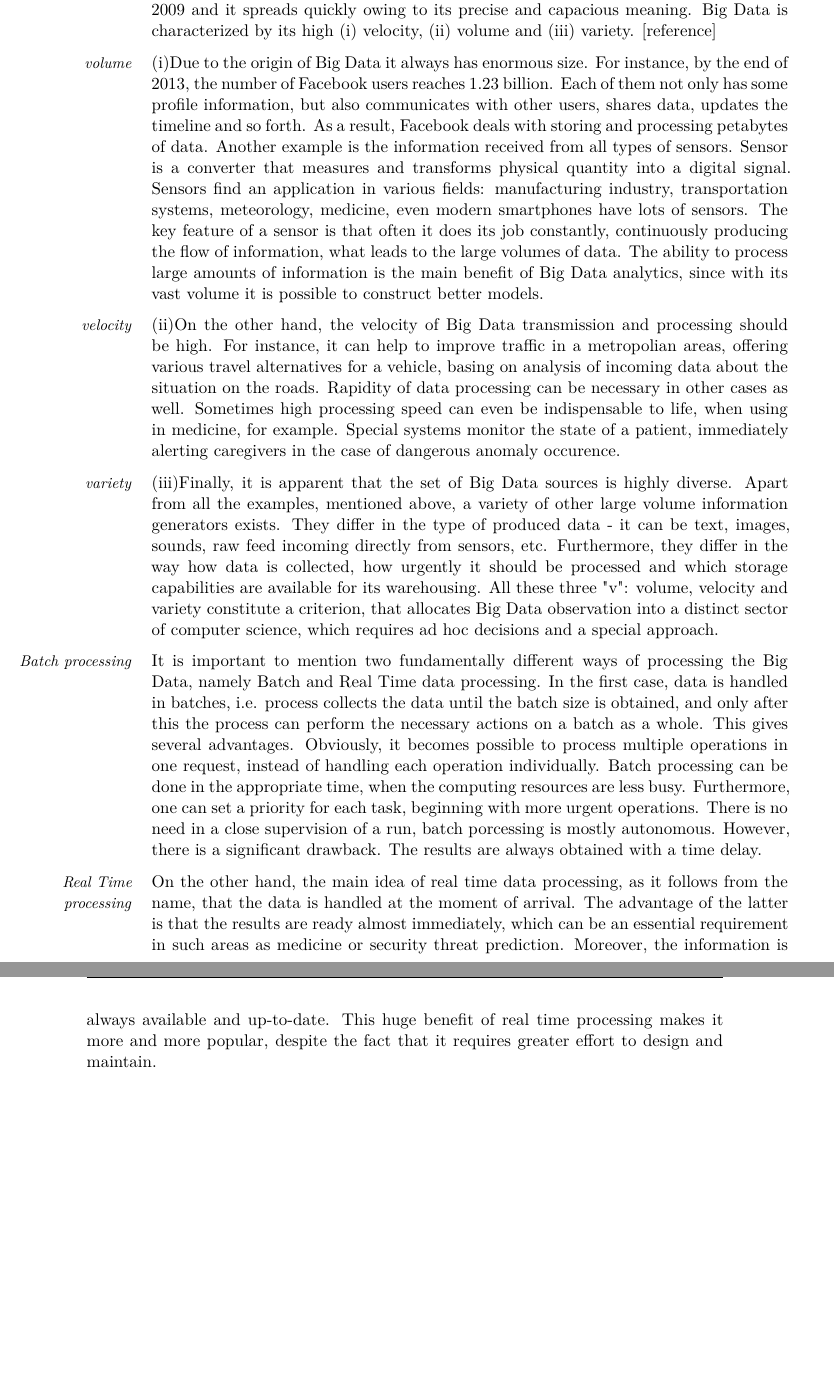
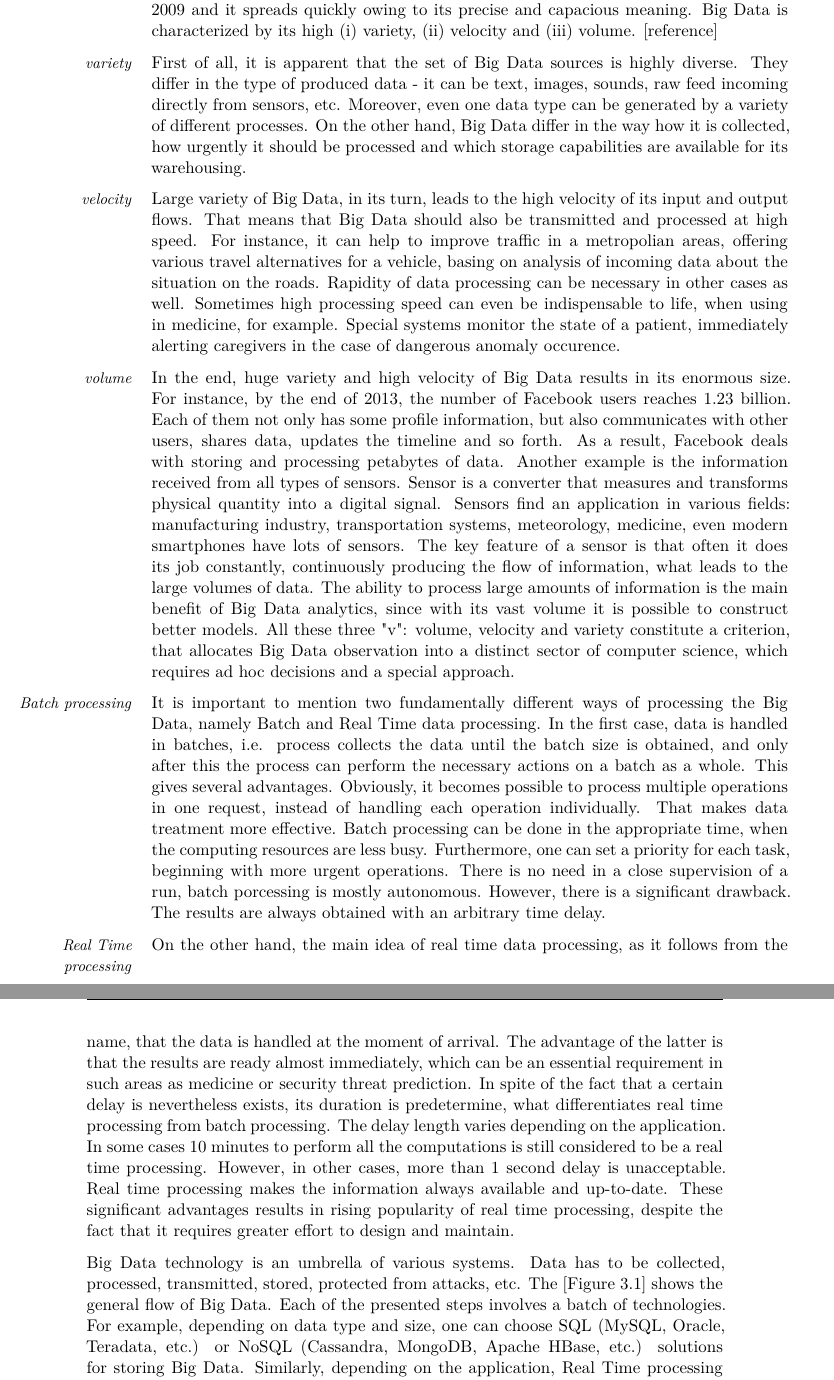
Before and after one commit to Visorgood/LambdaThesis, a LaTeX thesis (Thesis/thesis_template/thesis.tex, which reads Thesis/thesis_template/content/03-big_data_architecture.tex): two parts of pages 10 and 11 of 19, joined at a grey line, cut so that both start at the same text, the shorter picture padded with empty space. Compiled offline with pdfLaTeX; a LaTeX package or settings file that is missing is left out; an older LaTeX class or package is replaced by its successor.

Commit message:
info added to Big Data chapter

```diff
--- a/Thesis/thesis_template/content/03-big_data_architecture.tex
+++ b/Thesis/thesis_template/content/03-big_data_architecture.tex
@@ -27,10 +27,24 @@ For instance, afterwards it can be used in targeted advertising, or for performi
 \mnote{Big Data}
 There is no consensus about the origins of the term "Big Data", but most of the sources claim that it is first mentioned in the press in 2008.
 People start actively using it since 2009 and it spreads quickly owing to its precise and capacious meaning.
-Big Data is characterized by its high (i) velocity, (ii) volume and (iii) variety. [reference]
+Big Data is characterized by its high (i) variety, (ii) velocity and (iii) volume. [reference]
+
+\mnote{variety}
+First of all, it is apparent that the set of Big Data sources is highly diverse.
+They differ in the type of produced data - it can be text, images, sounds, raw feed incoming directly from sensors, etc.
+Moreover, even one data type can be generated by a variety of different processes.
+On the other hand, Big Data differ in the way how it is collected, how urgently it should be processed and which storage capabilities are available for its warehousing.
+
+\mnote{velocity}
+Large variety of Big Data, in its turn, leads to the high velocity of its input and output flows.
+That means that Big Data should also be transmitted and processed at high speed.
+For instance, it can help to improve traffic in a metropolian areas, offering various travel alternatives for a vehicle, basing on analysis of incoming data about the situation on the roads.
+Rapidity of data processing can be necessary in other cases as well.
+Sometimes high processing speed can even be indispensable to life, when using in medicine, for example.
+Special systems monitor the state of a patient, immediately alerting caregivers in the case of dangerous anomaly occurence.
 
 \mnote{volume}
-(i)Due to the origin of Big Data it always has enormous size.
+In the end, huge variety and high velocity of Big Data results in its enormous size.
 For instance, by the end of 2013, the number of Facebook users reaches 1.23 billion.
 Each of them not only has some profile information, but also communicates with other users, shares data, updates the timeline and so forth.
 As a result, Facebook deals with storing and processing petabytes of data.
@@ -39,19 +53,6 @@ Sensor is a converter that measures and transforms physical quantity into a digi
 Sensors find an application in various fields: manufacturing industry, transportation systems, meteorology, medicine, even modern smartphones have lots of sensors.
 The key feature of a sensor is that often it does its job constantly, continuously producing the flow of information, what leads to the large volumes of data.
 The ability to process large amounts of information is the main benefit of Big Data analytics, since with its vast volume it is possible to construct better models.
-
-\mnote{velocity}
-(ii)On the other hand, the velocity of Big Data transmission and processing should be high.
-For instance, it can help to improve traffic in a metropolian areas, offering various travel alternatives for a vehicle, basing on analysis of incoming data about the situation on the roads.
-Rapidity of data processing can be necessary in other cases as well.
-Sometimes high processing speed can even be indispensable to life, when using in medicine, for example.
-Special systems monitor the state of a patient, immediately alerting caregivers in the case of dangerous anomaly occurence.
-
-\mnote{variety}
-(iii)Finally, it is apparent that the set of Big Data sources is highly diverse.
-Apart from all the examples, mentioned above, a variety of other large volume information generators exists.
-They differ in the type of produced data - it can be text, images, sounds, raw feed incoming directly from sensors, etc.
-Furthermore, they differ in the way how data is collected, how urgently it should be processed and which storage capabilities are available for its warehousing.
 All these three "v": volume, velocity and variety constitute a criterion, that allocates Big Data observation into a distinct sector of computer science, which requires ad hoc decisions and a special approach.
 
 \mnote{Batch processing}
@@ -59,15 +60,26 @@ It is important to mention two fundamentally different ways of processing the Bi
 In the first case, data is handled in batches, i.e. process collects the data until the batch size is obtained, and only after this the process can perform the necessary actions on a batch as a whole.
 This gives several advantages.
 Obviously, it becomes possible to process multiple operations in one request, instead of handling each operation individually.
+That makes data treatment more effective.
 Batch processing can be done in the appropriate time, when the computing resources are less busy.
 Furthermore, one can set a priority for each task, beginning with more urgent operations.
 There is no need in a close supervision of a run, batch porcessing is mostly autonomous.
 However, there is a significant drawback.
-The results are always obtained with a time delay.
+The results are always obtained with an arbitrary time delay.
 
 \mnote{Real Time processing}
 On the other hand, the main idea of real time data processing, as it follows from the name, that the data is handled at the moment of arrival.
 The advantage of the latter is that the results are ready almost immediately, which can be an essential requirement in such areas as medicine or security threat prediction.
-Moreover, the information is always available and up-to-date.
-This huge benefit of real time processing makes it more and more popular, despite the fact that it requires greater effort to design and maintain.
+In spite of the fact that a certain delay is nevertheless exists, its duration is predetermine, what differentiates real time processing from batch processing.
+The delay length varies depending on the application.
+In some cases 10 minutes to perform all the computations is still considered to be a real time processing.
+However, in other cases, more than 1 second delay is unacceptable.
+Real time processing makes the information always available and up-to-date.
+These significant advantages results in rising popularity of real time processing, despite the fact that it requires greater effort to design and maintain.
 
+Big Data technology is an umbrella of various systems.
+Data has to be collected, processed, transmitted, stored, protected from attacks, etc.
+The [Figure 3.1] shows the general flow of Big Data.
+Each of the presented steps involves a batch of technologies.
+For example, depending on data type and size, one can choose SQL (MySQL, Oracle, Teradata, etc.) or NoSQL (Cassandra, MongoDB, Apache HBase, etc.) solutions for storing Big Data.
+Similarly, depending on the application, Real Time processing (Storm, Spark Streaming, etc.) or Batch processing (Apache Hadoop, etc.) technologies are used.
```
Also changed, not shown: Thesis/thesis_template/images/Big_Data_Flow.eps (added), Thesis/thesis_template/images/ai-arch-09-p27.png (added), Thesis/thesis_template/content/03-big_data_architecture.tex (17 more changed lines), 1 other file.
